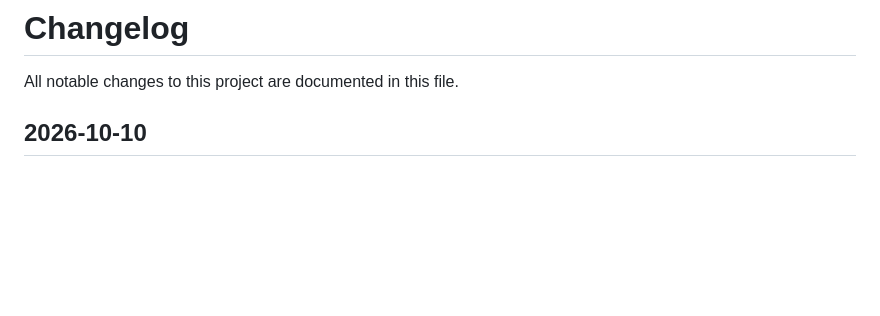
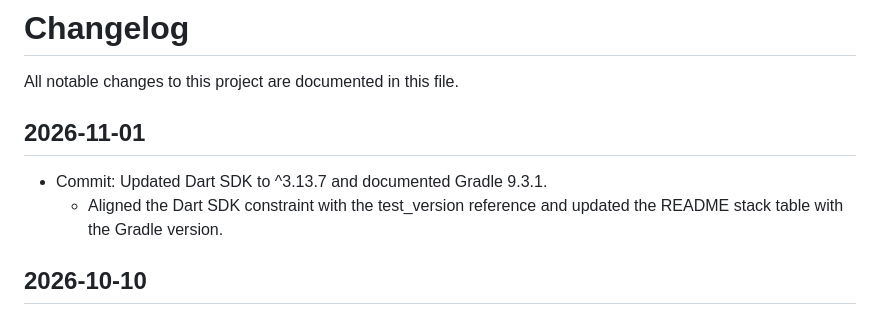
Before and after one commit to william-franco/bloc-abstraction-example, a Markdown page: CHANGELOG.md, the part around the change. Drawn GitHub-style; blank space fills up the shorter version.

```diff
--- a/CHANGELOG.md
+++ b/CHANGELOG.md
@@ -1,6 +1,11 @@
 # Changelog
 
 All notable changes to this project are documented in this file.
+
+## 2026-11-01
+
+- Commit: Updated Dart SDK to ^3.13.7 and documented Gradle 9.3.1.
+  - Aligned the Dart SDK constraint with the test_version reference and updated the README stack table with the Gradle version.
 
 ## 2026-10-10
 
```
